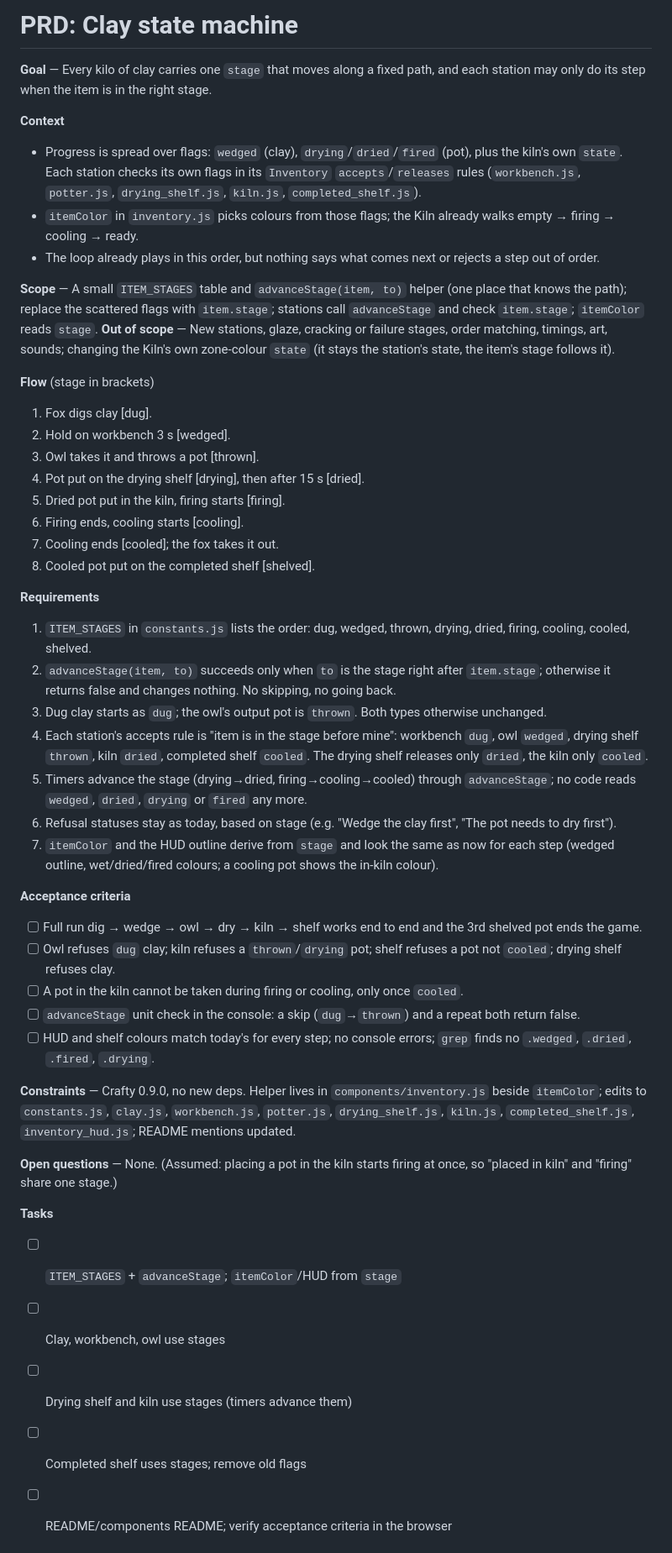
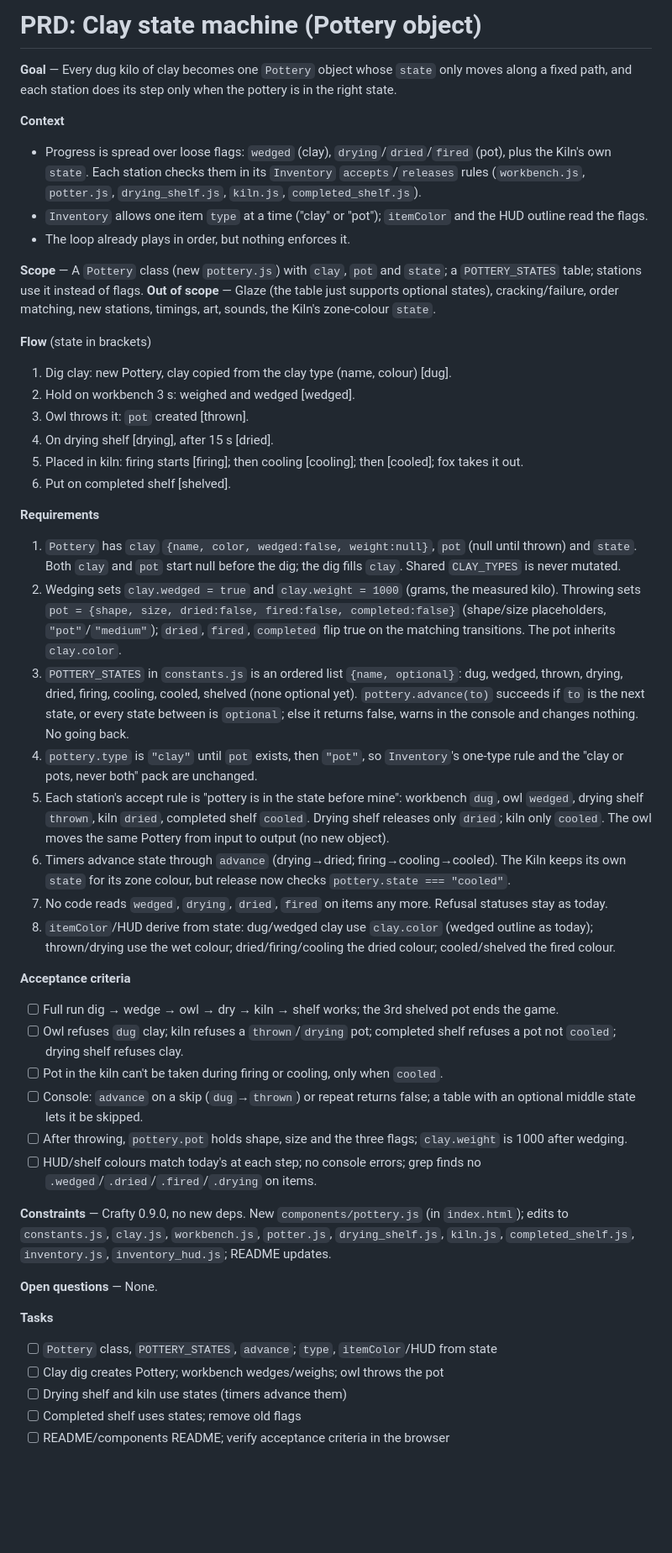
Before and after one commit to StevenR152/ludum-dare-60, a Markdown page: PRD/clay-state-machine.md, the part around one of its changes. Shown at 84% size. GitHub-like rendering; blank space fills up the shorter version.

Commit message:
PRD: clarify clay state machine
Co-Authored-By: Claude Sonnet 5.5 <noreply@anthropic.com>

```diff
--- a/PRD/clay-state-machine.md
+++ b/PRD/clay-state-machine.md
@@ -1,48 +1,47 @@
-# PRD: Clay state machine
+# PRD: Clay state machine (Pottery object)
 
-**Goal** — Every kilo of clay carries one `stage` that moves along a fixed path, and each station may only do its step when the item is in the right stage.
+**Goal** — Every dug kilo of clay becomes one `Pottery` object whose `state` only moves along a fixed path, and each station does its step only when the pottery is in the right state.
 
 **Context**
-- Progress is spread over flags: `wedged` (clay), `drying`/`dried`/`fired` (pot), plus the kiln's own `state`. Each station checks its own flags in its `Inventory` `accepts`/`releases` rules (`workbench.js`, `potter.js`, `drying_shelf.js`, `kiln.js`, `completed_shelf.js`).
-- `itemColor` in `inventory.js` picks colours from those flags; the Kiln already walks empty → firing → cooling → ready.
-- The loop already plays in this order, but nothing says what comes next or rejects a step out of order.
+- Progress is spread over loose flags: `wedged` (clay), `drying`/`dried`/`fired` (pot), plus the Kiln's own `state`. Each station checks them in its `Inventory` `accepts`/`releases` rules (`workbench.js`, `potter.js`, `drying_shelf.js`, `kiln.js`, `completed_shelf.js`).
+- `Inventory` allows one item `type` at a time ("clay" or "pot"); `itemColor` and the HUD outline read the flags.
+- The loop already plays in order, but nothing enforces it.
 
-**Scope** — A small `ITEM_STAGES` table and `advanceStage(item, to)` helper (one place that knows the path); replace the scattered flags with `item.stage`; stations call `advanceStage` and check `item.stage`; `itemColor` reads `stage`.
-**Out of scope** — New stations, glaze, cracking or failure stages, order matching, timings, art, sounds; changing the Kiln's own zone-colour `state` (it stays the station's state, the item's stage follows it).
+**Scope** — A `Pottery` class (new `pottery.js`) with `clay`, `pot` and `state`; a `POTTERY_STATES` table; stations use it instead of flags. **Out of scope** — Glaze (the table just supports optional states), cracking/failure, order matching, new stations, timings, art, sounds, the Kiln's zone-colour `state`.
 
-**Flow** (stage in brackets)
-1. Fox digs clay [dug].
-2. Hold on workbench 3 s [wedged].
-3. Owl takes it and throws a pot [thrown].
-4. Pot put on the drying shelf [drying], then after 15 s [dried].
-5. Dried pot put in the kiln, firing starts [firing].
-6. Firing ends, cooling starts [cooling].
-7. Cooling ends [cooled]; the fox takes it out.
-8. Cooled pot put on the completed shelf [shelved].
+**Flow** (state in brackets)
+1. Dig clay: new Pottery, clay copied from the clay type (name, colour) [dug].
+2. Hold on workbench 3 s: weighed and wedged [wedged].
+3. Owl throws it: `pot` created [thrown].
+4. On drying shelf [drying], after 15 s [dried].
+5. Placed in kiln: firing starts [firing]; then cooling [cooling]; then [cooled]; fox takes it out.
+6. Put on completed shelf [shelved].
 
 **Requirements**
-1. `ITEM_STAGES` in `constants.js` lists the order: dug, wedged, thrown, drying, dried, firing, cooling, cooled, shelved.
-2. `advanceStage(item, to)` succeeds only when `to` is the stage right after `item.stage`; otherwise it returns false and changes nothing. No skipping, no going back.
-3. Dug clay starts as `dug`; the owl's output pot is `thrown`. Both types otherwise unchanged.
-4. Each station's accepts rule is "item is in the stage before mine": workbench `dug`, owl `wedged`, drying shelf `thrown`, kiln `dried`, completed shelf `cooled`. The drying shelf releases only `dried`, the kiln only `cooled`.
-5. Timers advance the stage (drying→dried, firing→cooling→cooled) through `advanceStage`; no code reads `wedged`, `dried`, `drying` or `fired` any more.
-6. Refusal statuses stay as today, based on stage (e.g. "Wedge the clay first", "The pot needs to dry first").
-7. `itemColor` and the HUD outline derive from `stage` and look the same as now for each step (wedged outline, wet/dried/fired colours; a cooling pot shows the in-kiln colour).
+1. `Pottery` has `clay` `{name, color, wedged:false, weight:null}`, `pot` (null until thrown) and `state`. Both `clay` and `pot` start null before the dig; the dig fills `clay`. Shared `CLAY_TYPES` is never mutated.
+2. Wedging sets `clay.wedged = true` and `clay.weight = 1000` (grams, the measured kilo). Throwing sets `pot = {shape, size, dried:false, fired:false, completed:false}` (shape/size placeholders, `"pot"`/`"medium"`); `dried`, `fired`, `completed` flip true on the matching transitions. The pot inherits `clay.color`.
+3. `POTTERY_STATES` in `constants.js` is an ordered list `{name, optional}`: dug, wedged, thrown, drying, dried, firing, cooling, cooled, shelved (none optional yet). `pottery.advance(to)` succeeds if `to` is the next state, or every state between is `optional`; else it returns false, warns in the console and changes nothing. No going back.
+4. `pottery.type` is `"clay"` until `pot` exists, then `"pot"`, so `Inventory`'s one-type rule and the "clay or pots, never both" pack are unchanged.
+5. Each station's accept rule is "pottery is in the state before mine": workbench `dug`, owl `wedged`, drying shelf `thrown`, kiln `dried`, completed shelf `cooled`. Drying shelf releases only `dried`; kiln only `cooled`. The owl moves the same Pottery from input to output (no new object).
+6. Timers advance state through `advance` (drying→dried; firing→cooling→cooled). The Kiln keeps its own `state` for its zone colour, but release now checks `pottery.state === "cooled"`.
+7. No code reads `wedged`, `drying`, `dried`, `fired` on items any more. Refusal statuses stay as today.
+8. `itemColor`/HUD derive from state: dug/wedged clay use `clay.color` (wedged outline as today); thrown/drying use the wet colour; dried/firing/cooling the dried colour; cooled/shelved the fired colour.
 
 **Acceptance criteria**
-- [ ] Full run dig → wedge → owl → dry → kiln → shelf works end to end and the 3rd shelved pot ends the game.
-- [ ] Owl refuses `dug` clay; kiln refuses a `thrown`/`drying` pot; shelf refuses a pot not `cooled`; drying shelf refuses clay.
-- [ ] A pot in the kiln cannot be taken during firing or cooling, only once `cooled`.
-- [ ] `advanceStage` unit check in the console: a skip (`dug`→`thrown`) and a repeat both return false.
-- [ ] HUD and shelf colours match today's for every step; no console errors; `grep` finds no `.wedged`, `.dried`, `.fired`, `.drying`.
+- [ ] Full run dig → wedge → owl → dry → kiln → shelf works; the 3rd shelved pot ends the game.
+- [ ] Owl refuses `dug` clay; kiln refuses a `thrown`/`drying` pot; completed shelf refuses a pot not `cooled`; drying shelf refuses clay.
+- [ ] Pot in the kiln can't be taken during firing or cooling, only when `cooled`.
+- [ ] Console: `advance` on a skip (`dug`→`thrown`) or repeat returns false; a table with an optional middle state lets it be skipped.
+- [ ] After throwing, `pottery.pot` holds shape, size and the three flags; `clay.weight` is 1000 after wedging.
+- [ ] HUD/shelf colours match today's at each step; no console errors; grep finds no `.wedged`/`.dried`/`.fired`/`.drying` on items.
 
-**Constraints** — Crafty 0.9.0, no new deps. Helper lives in `components/inventory.js` beside `itemColor`; edits to `constants.js`, `clay.js`, `workbench.js`, `potter.js`, `drying_shelf.js`, `kiln.js`, `completed_shelf.js`, `inventory_hud.js`; README mentions updated.
+**Constraints** — Crafty 0.9.0, no new deps. New `components/pottery.js` (in `index.html`); edits to `constants.js`, `clay.js`, `workbench.js`, `potter.js`, `drying_shelf.js`, `kiln.js`, `completed_shelf.js`, `inventory.js`, `inventory_hud.js`; README updates.
 
-**Open questions** — None. (Assumed: placing a pot in the kiln starts firing at once, so "placed in kiln" and "firing" share one stage.)
+**Open questions** — None.
 
 **Tasks**
-- [ ] `ITEM_STAGES` + `advanceStage`; `itemColor`/HUD from `stage`
-- [ ] Clay, workbench, owl use stages
-- [ ] Drying shelf and kiln use stages (timers advance them)
-- [ ] Completed shelf uses stages; remove old flags
+- [ ] `Pottery` class, `POTTERY_STATES`, `advance`; `type`, `itemColor`/HUD from state
+- [ ] Clay dig creates Pottery; workbench wedges/weighs; owl throws the pot
+- [ ] Drying shelf and kiln use states (timers advance them)
+- [ ] Completed shelf uses states; remove old flags
 - [ ] README/components README; verify acceptance criteria in the browser
```
Also changed, not shown: other parts of PRD/clay-state-machine.md (+10 -0 lines).
